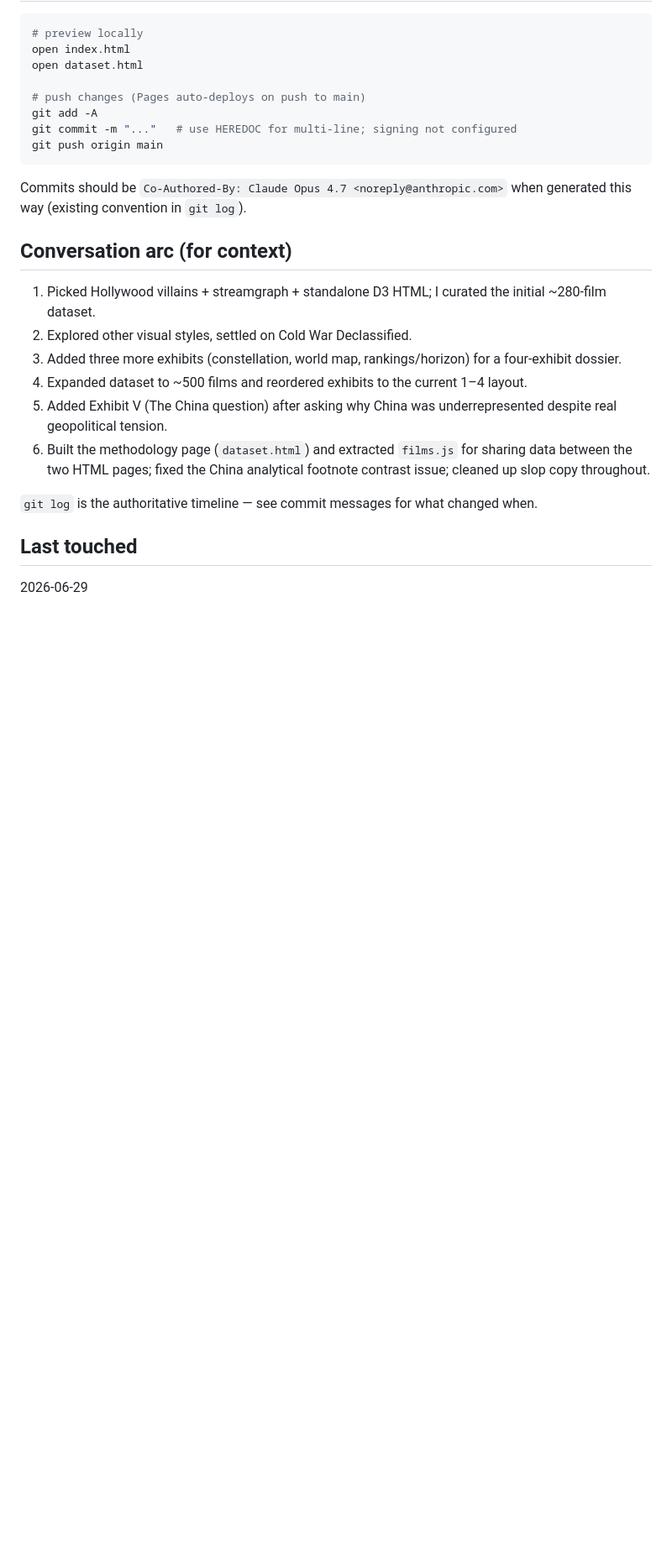
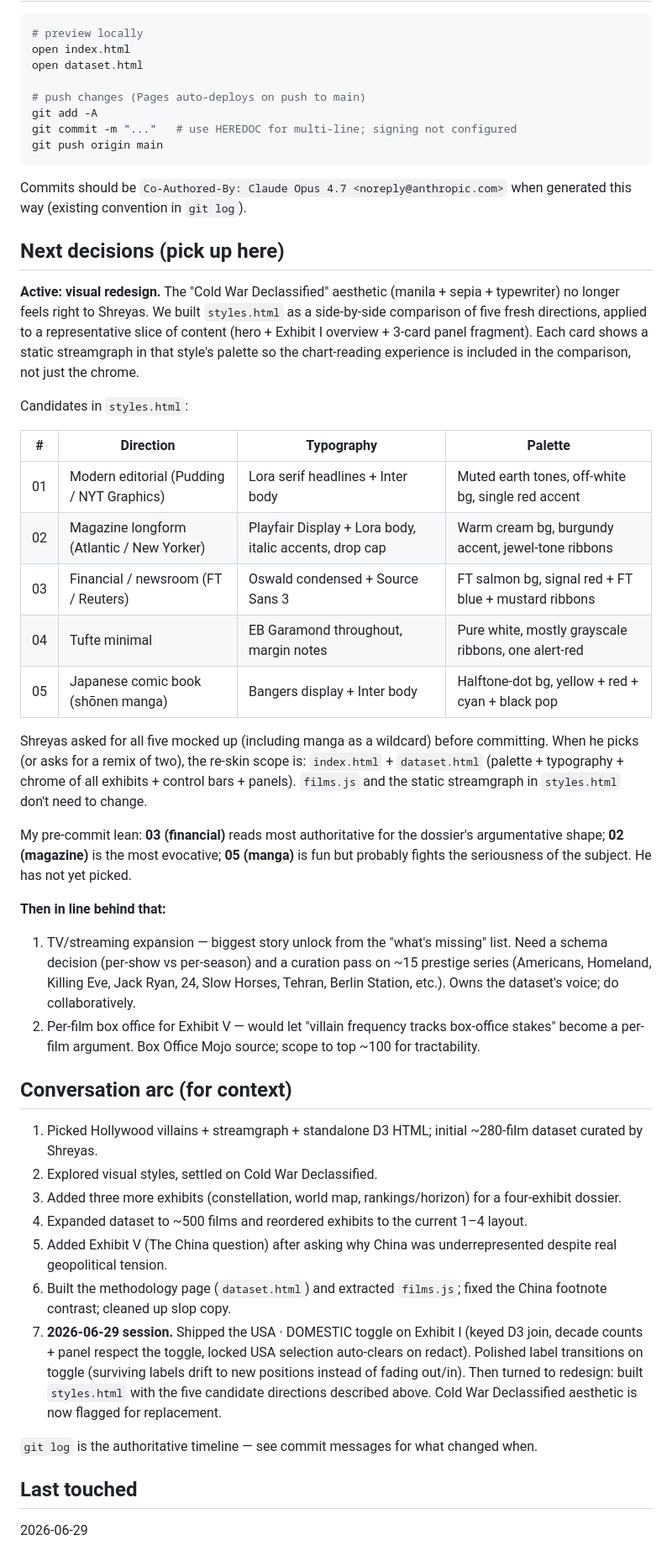
Before and after one commit to lshreyas/villain-origins, a Markdown page: HANDOFF.md, the part around one of its changes. Shown at 84% size. Rendered like a GitHub page; blank space fills up the shorter version.

Commit message:
Update HANDOFF with active redesign decision and session arc
Adds a "Next decisions" section pointing at styles.html, the five
candidate directions, and my pre-commit lean. Documents the US-toggle
work and label-transition polish in the conversation arc. Mentions
styles.html in the file list and clarifies it's standalone (own
mini-dataset, not linked from the dossier).

Co-Authored-By: Claude Opus 4.7 <noreply@anthropic.com>

```diff
--- a/HANDOFF.md
+++ b/HANDOFF.md
@@ -106,14 +107,37 @@ git push origin main
 
 Commits should be `Co-Authored-By: Claude Opus 4.7 <noreply@anthropic.com>` when generated this way (existing convention in `git log`).
 
+## Next decisions (pick up here)
+
+**Active: visual redesign.** The "Cold War Declassified" aesthetic (manila + sepia + typewriter) no longer feels right to Shreyas. We built `styles.html` as a side-by-side comparison of five fresh directions, applied to a representative slice of content (hero + Exhibit I overview + 3-card panel fragment). Each card shows a static streamgraph in that style's palette so the chart-reading experience is included in the comparison, not just the chrome.
+
+Candidates in `styles.html`:
+
+| # | Direction | Typography | Palette |
+|---|-----------|-----------|---------|
+| 01 | Modern editorial (Pudding / NYT Graphics) | Lora serif headlines + Inter body | Muted earth tones, off-white bg, single red accent |
+| 02 | Magazine longform (Atlantic / New Yorker) | Playfair Display + Lora body, italic accents, drop cap | Warm cream bg, burgundy accent, jewel-tone ribbons |
+| 03 | Financial / newsroom (FT / Reuters) | Oswald condensed + Source Sans 3 | FT salmon bg, signal red + FT blue + mustard ribbons |
+| 04 | Tufte minimal | EB Garamond throughout, margin notes | Pure white, mostly grayscale ribbons, one alert-red |
+| 05 | Japanese comic book (shōnen manga) | Bangers display + Inter body | Halftone-dot bg, yellow + red + cyan + black pop |
+
+Shreyas asked for all five mocked up (including manga as a wildcard) before committing. When he picks (or asks for a remix of two), the re-skin scope is: `index.html` + `dataset.html` (palette + typography + chrome of all exhibits + control bars + panels). `films.js` and the static streamgraph in `styles.html` don't need to change.
+
+My pre-commit lean: **03 (financial)** reads most authoritative for the dossier's argumentative shape; **02 (magazine)** is the most evocative; **05 (manga)** is fun but probably fights the seriousness of the subject. He has not yet picked.
+
+**Then in line behind that:**
+1. TV/streaming expansion — biggest story unlock from the "what's missing" list. Need a schema decision (per-show vs per-season) and a curation pass on ~15 prestige series (Americans, Homeland, Killing Eve, Jack Ryan, 24, Slow Horses, Tehran, Berlin Station, etc.). Owns the dataset's voice; do collaboratively.
+2. Per-film box office for Exhibit V — would let "villain frequency tracks box-office stakes" become a per-film argument. Box Office Mojo source; scope to top ~100 for tractability.
+
 ## Conversation arc (for context)
 
-1. Picked Hollywood villains + streamgraph + standalone D3 HTML; I curated the initial ~280-film dataset.
-2. Explored other visual styles, settled on Cold War Declassified.
+1. Picked Hollywood villains + streamgraph + standalone D3 HTML; initial ~280-film dataset curated by Shreyas.
+2. Explored visual styles, settled on Cold War Declassified.
 3. Added three more exhibits (constellation, world map, rankings/horizon) for a four-exhibit dossier.
 4. Expanded dataset to ~500 films and reordered exhibits to the current 1–4 layout.
 5. Added Exhibit V (The China question) after asking why China was underrepresented despite real geopolitical tension.
-6. Built the methodology page (`dataset.html`) and extracted `films.js` for sharing data between the two HTML pages; fixed the China analytical footnote contrast issue; cleaned up slop copy throughout.
+6. Built the methodology page (`dataset.html`) and extracted `films.js`; fixed the China footnote contrast; cleaned up slop copy.
+7. **2026-06-29 session.** Shipped the USA · DOMESTIC toggle on Exhibit I (keyed D3 join, decade counts + panel respect the toggle, locked USA selection auto-clears on redact). Polished label transitions on toggle (surviving labels drift to new positions instead of fading out/in). Then turned to redesign: built `styles.html` with the five candidate directions described above. Cold War Declassified aesthetic is now flagged for replacement.
 
 `git log` is the authoritative timeline — see commit messages for what changed when.
 
```
Also changed, not shown: other parts of HANDOFF.md (+1 -0 lines).
